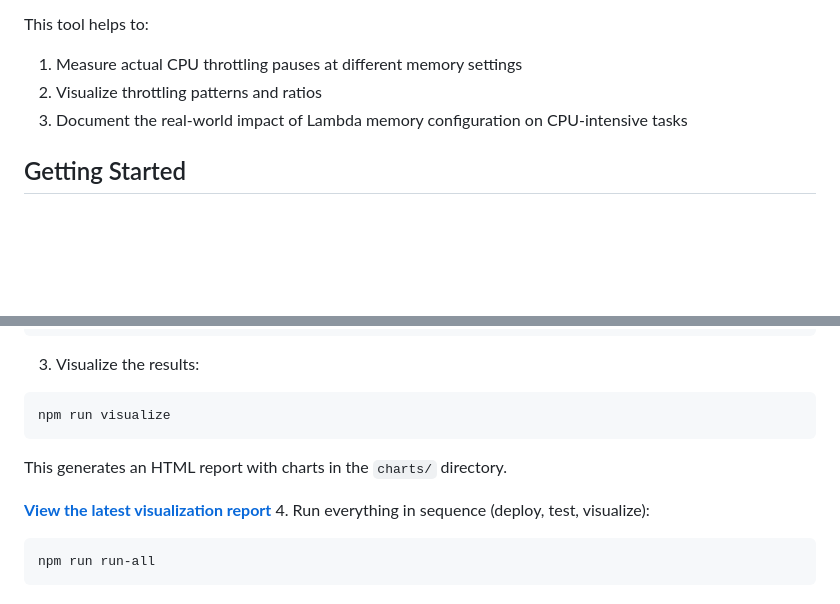
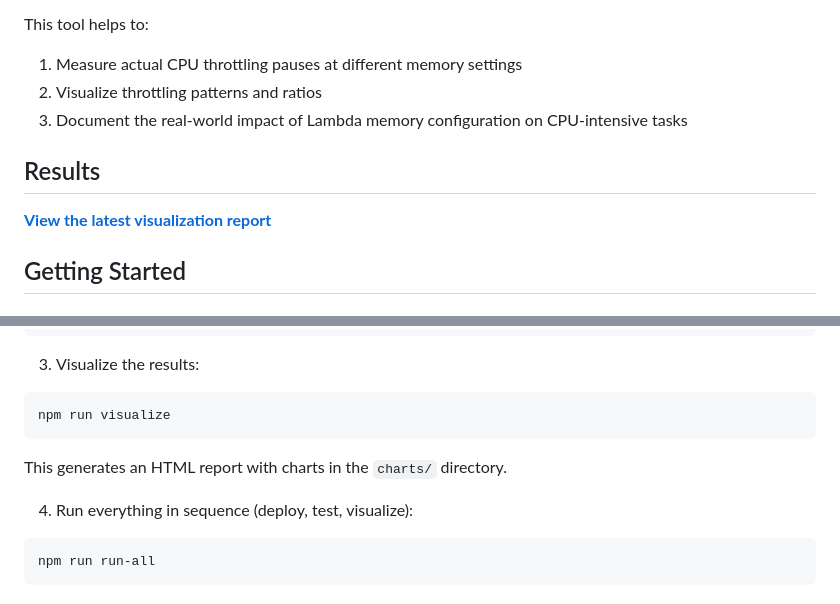
Before and after one commit to pwrdrvr/lambda-throttling, a Markdown page: README.md, 2 parts joined by grey strips. Drawn GitHub-style; blank space fills up the shorter version.

````diff
--- a/README.md
+++ b/README.md
@@ -15,6 +15,10 @@ This tool helps to:
 1. Measure actual CPU throttling pauses at different memory settings
 2. Visualize throttling patterns and ratios
 3. Document the real-world impact of Lambda memory configuration on CPU-intensive tasks
+
+## Results
+
+**[View the latest visualization report](https://pwrdrvr.github.io/lambda-throttling/)**
 
 ## Getting Started
 
@@ -81,7 +85,6 @@ npm run visualize
 
 This generates an HTML report with charts in the `charts/` directory.
 
-**[View the latest visualization report](https://pwrdrvr.github.io/lambda-throttling/)**
 4. Run everything in sequence (deploy, test, visualize):
 
 ```bash
````
